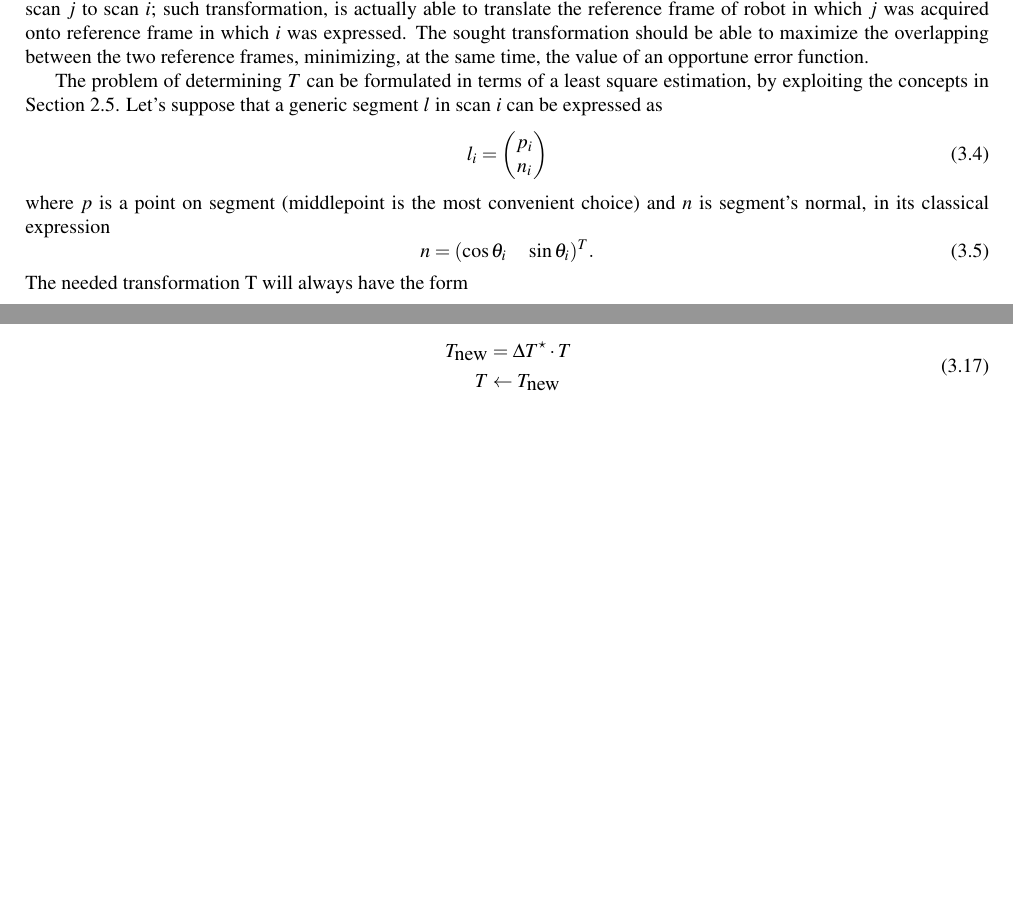
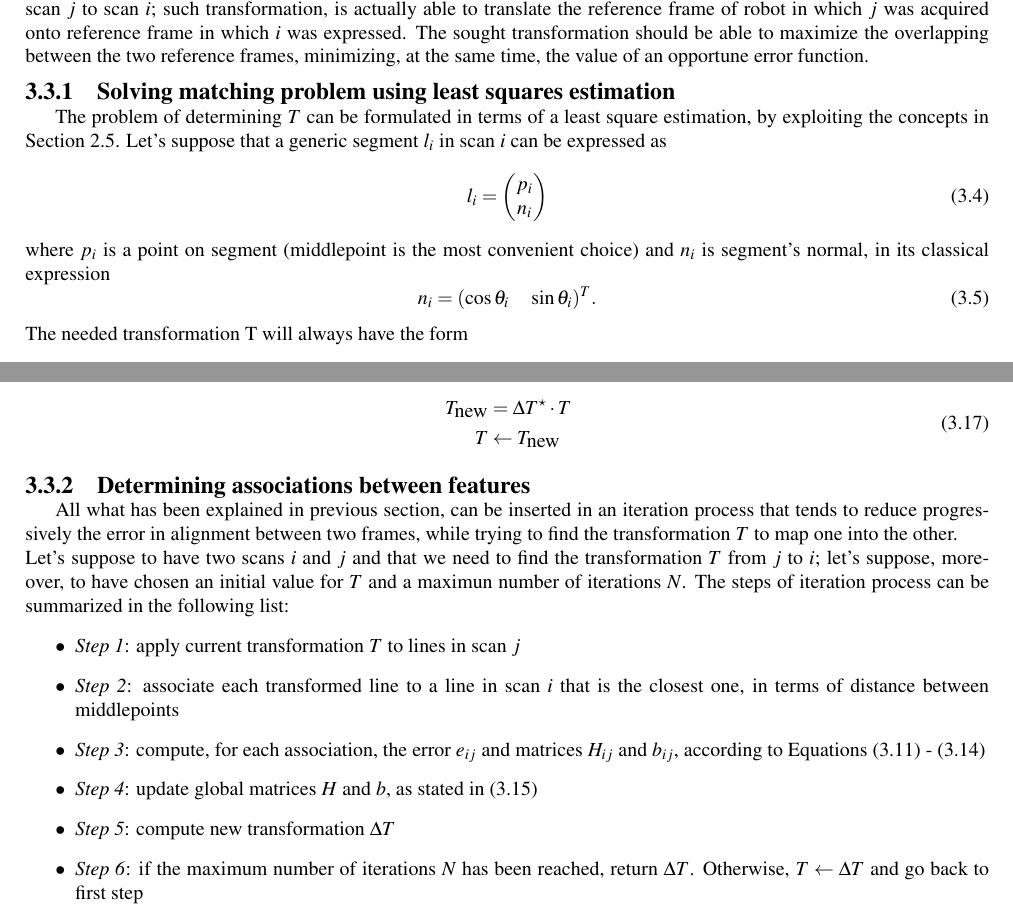
Before and after one commit to ubisum/report, a LaTeX thesis (report_tesi.tex): two parts of pages 14 and 15 of 15, joined at a grey line, cut so that both start at the same text, the shorter picture padded with empty space. The pictures show the PDF file report_tesi.pdf that the author committed with the source.

Commit message:
chapter 3, matching

```diff
--- a/report_tesi.tex
+++ b/report_tesi.tex
@@ -596,13 +596,14 @@ If we consider two scans $i$ and $j$ returned by robot's laser, according to pre
 What becomes of great interest at this moment is discovering whether one or more lines in scan $i$ correspond to lines extracted from scan $j$. This is what is known as the \emph{matching problem}. \\
 Finding out the associations between lines belonging to different scans allows to compute a rigid transformation $T$ from scan $j$ to scan $i$; such transformation, is actually able to translate the reference frame of robot in which $j$ was acquired onto reference frame in which $i$ was expressed. The sought transformation should be able to maximize the overlapping between the two reference frames, minimizing, at the same time, the value of an opportune error function.
 
-The problem of determining $T$ can be formulated in terms of a least square estimation, by exploiting the concepts in Section 2.5. Let's suppose that a generic segment $l$ in scan $i$ can be expressed as
+\subsection{Solving matching problem using least squares estimation}
+The problem of determining $T$ can be formulated in terms of a least square estimation, by exploiting the concepts in Section 2.5. Let's suppose that a generic segment $l_i$ in scan $i$ can be expressed as
 \begin{equation}
 	l_i = \left(\begin{matrix} p_i \\ n_i \end{matrix} \right)
 \end{equation}
-where $p$ is a point on segment (middlepoint is the most convenient choice) and $n$ is segment's normal, in its classical expression
+where $p_i$ is a point on segment (middlepoint is the most convenient choice) and $n_i$ is segment's normal, in its classical expression
 \begin{equation}
-	n = (\cos\theta_i \quad \sin\theta_i)^T.
+	n_i = (\cos\theta_i \quad \sin\theta_i)^T.
 \end{equation}
 The needed transformation T will always have the form
 \begin{equation}
@@ -622,7 +623,7 @@ A perturbation $\Delta T$ can be introduced to the error function, determining a
 \end{equation}
 Deriving previous expression, we get:
 \begin{equation}
-	\frac{\partial e_{ij}(\Delta T \oplus T)}{\partial \Delta T} = \left(\begin{matrix} \textbf{I}_{2 \times 2} \\ \\ \textbf{0}_{2 \times 2} \end{matrix} \quad \begin{matrix} -p_{iy} \\ p_{ix} \\ -n_{iy} \\ n_{ix}\end{matrix}\right),
+	\frac{\partial e_{ij}(T \oplus \Delta T)}{\partial \Delta T} = \left(\begin{matrix} \textbf{I}_{2 \times 2} \\ \\ \textbf{0}_{2 \times 2} \end{matrix} \quad \begin{matrix} -p_{iy} \\ p_{ix} \\ -n_{iy} \\ n_{ix}\end{matrix}\right) = J_{ij},
 \end{equation}
 where subscripts $ix$ and $iy$ indicate the components $x$ and $y$ in $p_i$ and $n_i$.
 
@@ -663,4 +664,18 @@ and obtain a new value $T_{\mbox{new}}$ for the current estimate of transformati
 		T  &\leftarrow  T_{\mbox{new}}
 	\end{aligned}
 \end{equation}
+
+\subsection{Determining associations between features}
+All what has been explained in previous section, can be inserted in an iteration process that tends to reduce progressively the error in alignment between two frames, while trying to find the transformation $T$ to map one into the other. \\
+Let's suppose to have two scans $i$ and $j$ and that we need to find the transformation $T$ from $j$ to $i$; let's suppose, moreover, to have chosen an initial value for $T$ and a maximun number of iterations $N$. The steps of iteration process can be summarized in the following list:
+\begin{itemize}
+	\item{\emph{Step 1}}: apply current transformation $T$ to lines in scan $j$
+	\item{\emph{Step 2}}: associate each transformed line to a line in scan $i$ that is the closest one, in terms of distance between middlepoints
+	\item{\emph{Step 3}}: compute, for each association, the error $e_{ij}$ and matrices $H_{ij}$ and $b_{ij}$, according to Equations (3.11) - (3.14)
+	\item{\emph{Step 4}}: update global matrices $H$ and $b$, as stated in (3.15)
+	\item{\emph{Step 5}}: compute new transformation $\Delta T$
+	\item{\emph{Step 6}}: if the maximum number of iterations $N$ has been reached, return $\Delta T$. Otherwise, $T \leftarrow \Delta T$ and go back to first step
+\end{itemize}
+
+
 \end{document}
```
Also changed, not shown: report_tesi.pdf, report_tesi.tex (2 more changed lines), 4 other files.
